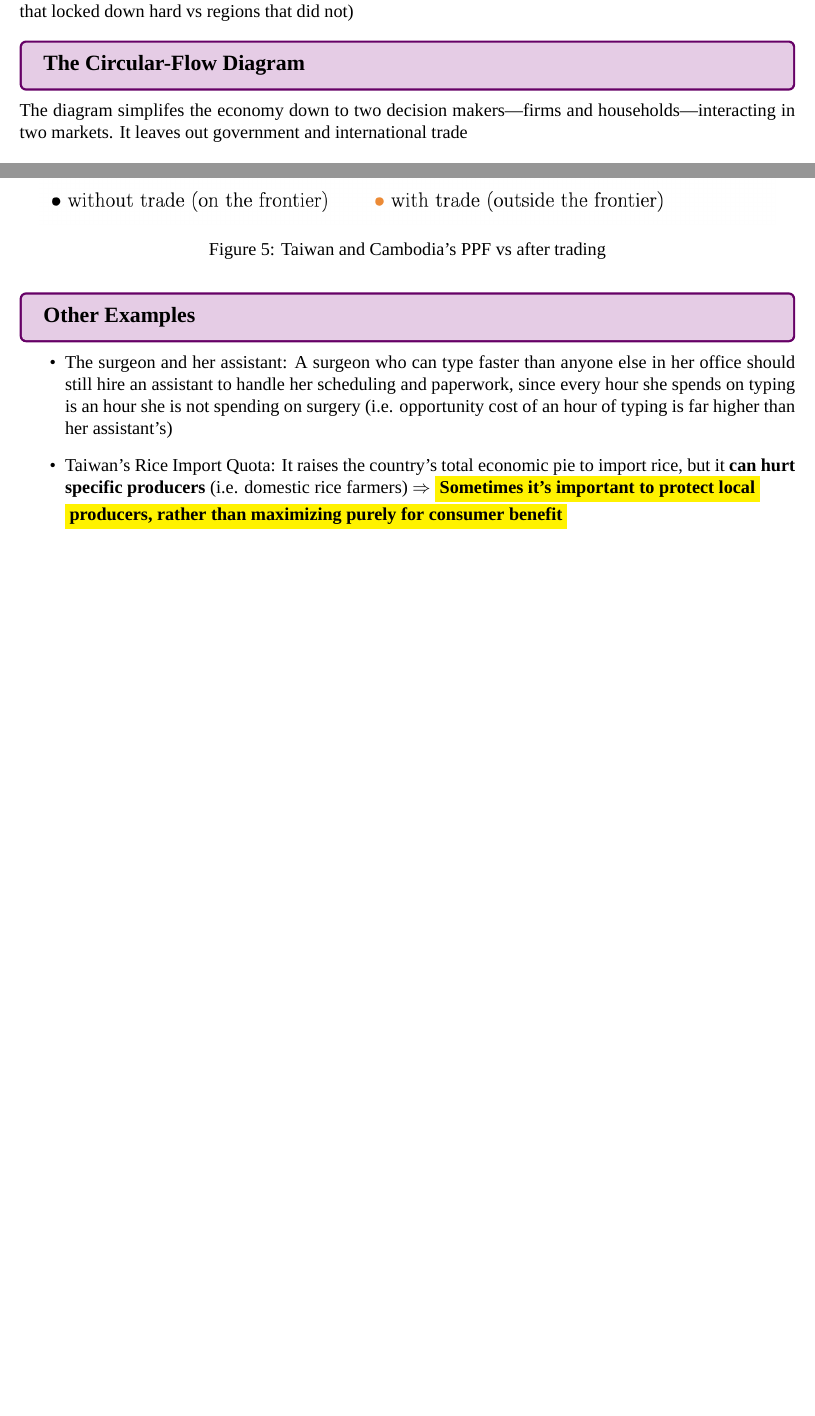
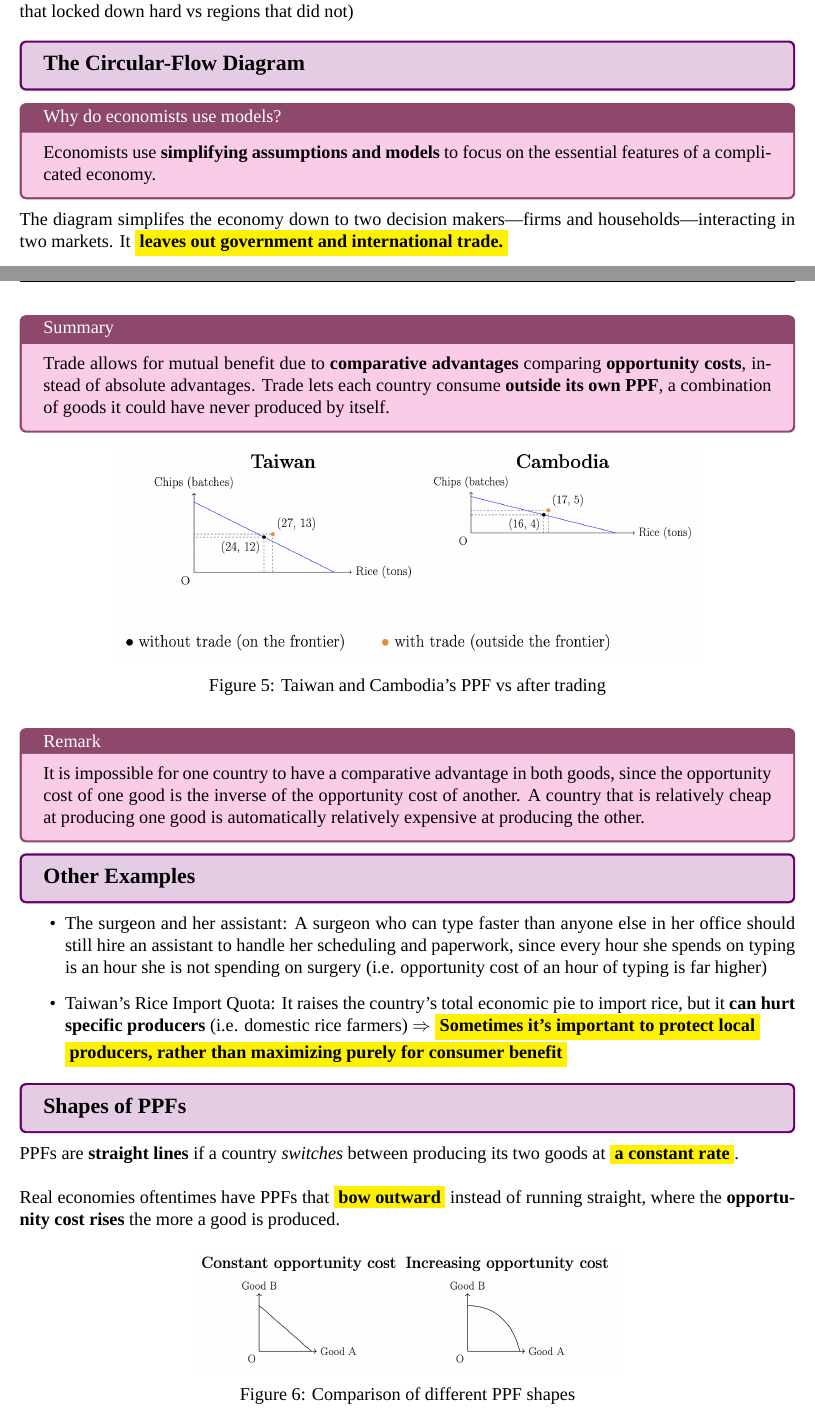
Before and after one commit to shun4midx/Microeconomics, a LaTeX document (Notes/notes.tex): two parts of pages 5 and 8 of 9, joined at a grey line, cut so that both start at the same text, the shorter picture padded with empty space. Compiled offline with XeLaTeX; a missing font is replaced by an installed copy or a similar font.

Commit message:
Minor edits

```diff
--- a/Notes/notes.tex
+++ b/Notes/notes.tex
@@ -146,7 +146,11 @@
 
 \purplesec{The Circular-Flow Diagram}
 
-\noindent The diagram simplifes the economy down to two decision makers---firms and households---interacting in two markets. It leaves out government and international trade
+\pinkbox{Why do economists use models?}{
+    Economists use \textbf{simplifying assumptions and models} to focus on the essential features of a complicated economy.
+}
+
+\noindent The diagram simplifes the economy down to two decision makers---firms and households---interacting in two markets. It \hlbf{leaves out government and international trade.}
 
 \begin{figure}[h]
     \centering
@@ -247,19 +251,39 @@
 
 \noindent Notice, after trading, both countries get to be above their PPFs, which is a \textcolor{blue}{gain for both sides}.
 
-\begin{figure}
+\pinkbox{Summary}{
+    Trade allows for mutual benefit due to \textbf{comparative advantages} comparing \textbf{opportunity costs}, instead of absolute advantages. Trade lets each country consume \textbf{outside its own PPF}, a combination of goods it could have never produced by itself.
+}
+
+\vspace{-1.0em}\begin{figure}[h]
     \centering
-    \includegraphics[width=0.95\textwidth]{imgs/ch03_tw_cam_ppf.png}
+    \includegraphics[width=0.75\textwidth]{imgs/ch03_tw_cam_ppf.png}
     \caption{Taiwan and Cambodia's PPF vs after trading}
     \label{fig:ch03_tw_cam_ppf}
 \end{figure}
 
+\pinkbox{Remark}{
+    It is impossible for one country to have a comparative advantage in both goods, since the opportunity cost of one good is the inverse of the opportunity cost of another. A country that is relatively cheap at producing one good is automatically relatively expensive at producing the other.
+}
+
 \purplesec{Other Examples}
 
 \begin{itemize}
-    \item The surgeon and her assistant: A surgeon who can type faster than anyone else in her office should still hire an assistant to handle her scheduling and paperwork, since every hour she spends on typing is an hour she is not spending on surgery (i.e. opportunity cost of an hour of typing is far higher than her assistant's)
+    \item The surgeon and her assistant: A surgeon who can type faster than anyone else in her office should still hire an assistant to handle her scheduling and paperwork, since every hour she spends on typing is an hour she is not spending on surgery (i.e. opportunity cost of an hour of typing is far higher)
     \item Taiwan's Rice Import Quota: It raises the country's total economic pie to import rice, but it \textbf{can hurt specific producers} (i.e. domestic rice farmers) $\Rightarrow$ \hlbf{Sometimes it's important to protect local} \\ \hlbf{producers, rather than maximizing purely for consumer benefit}
 \end{itemize}
+
+\purplesec{Shapes of PPFs}
+
+\noindent PPFs are \textbf{straight lines} if a country \emph{switches} between producing its two goods at \hlbf{a constant rate}. \\
+
+\noindent Real economies oftentimes have PPFs that \hlbf{bow outward} instead of running straight, where the \textbf{opportunity cost rises} the more a good is produced.
+
+\begin{figure}[h]
+    \centering
+    \includegraphics[width=0.55\textwidth]{imgs/ch03_ppf_comparison.png}
+    \caption{Comparison of different PPF shapes}
+\end{figure}
 
 \newpage
 
```
Also changed, not shown: Notes/flashcards.tex (+3 -1 lines), Notes/flashcards.pdf, Notes/imgs/ch03_ppf_comparison.png (added), Notes/indiv_chapters/ch01_flashcards.pdf, Notes/indiv_chapters/ch02_flashcards.pdf, Notes/indiv_chapters/ch02_notes.pdf, Notes/indiv_chapters/ch03_flashcards.pdf, Notes/indiv_chapters/ch03_notes.pdf, Notes/notes.pdf, README.md, Written_Flashcards/ch01_handwritten.pdf (deleted), Written_Flashcards/ch02_handwritten.pdf (deleted), Notes/notes.tex (2 more changed lines), 1 other file.
